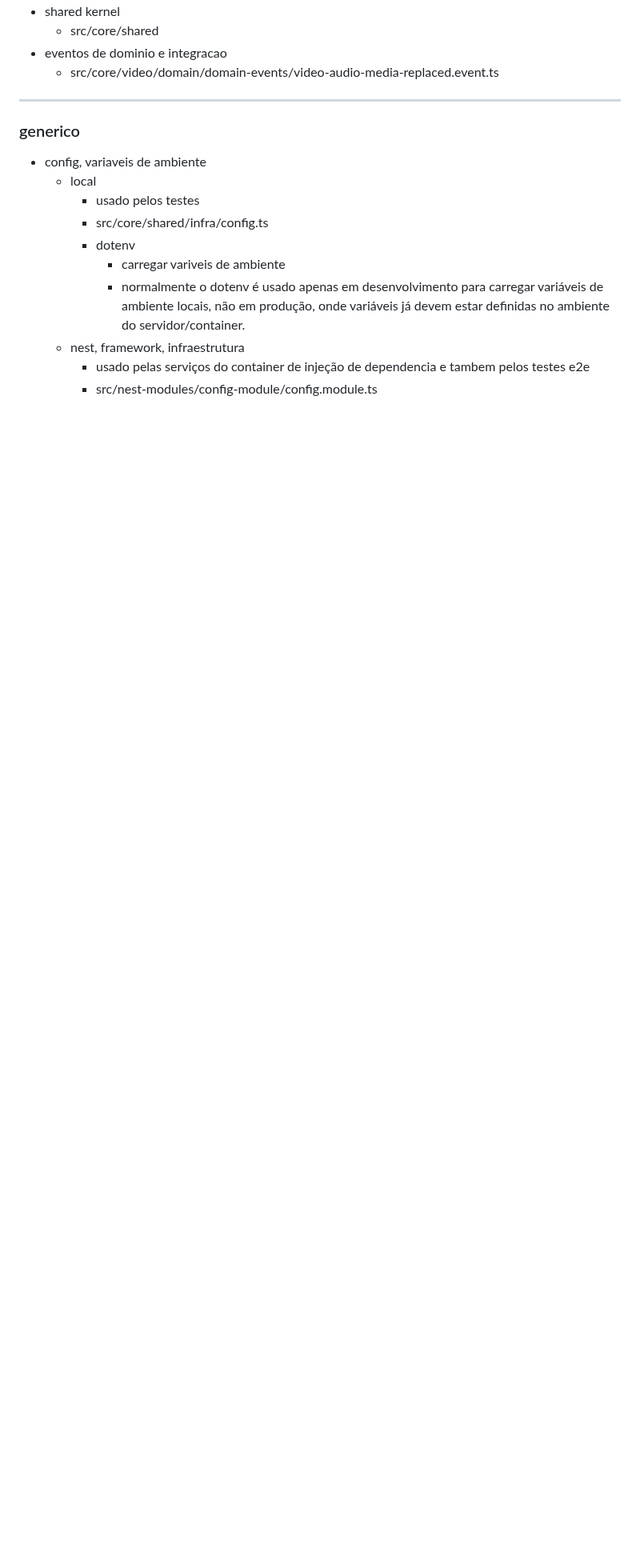
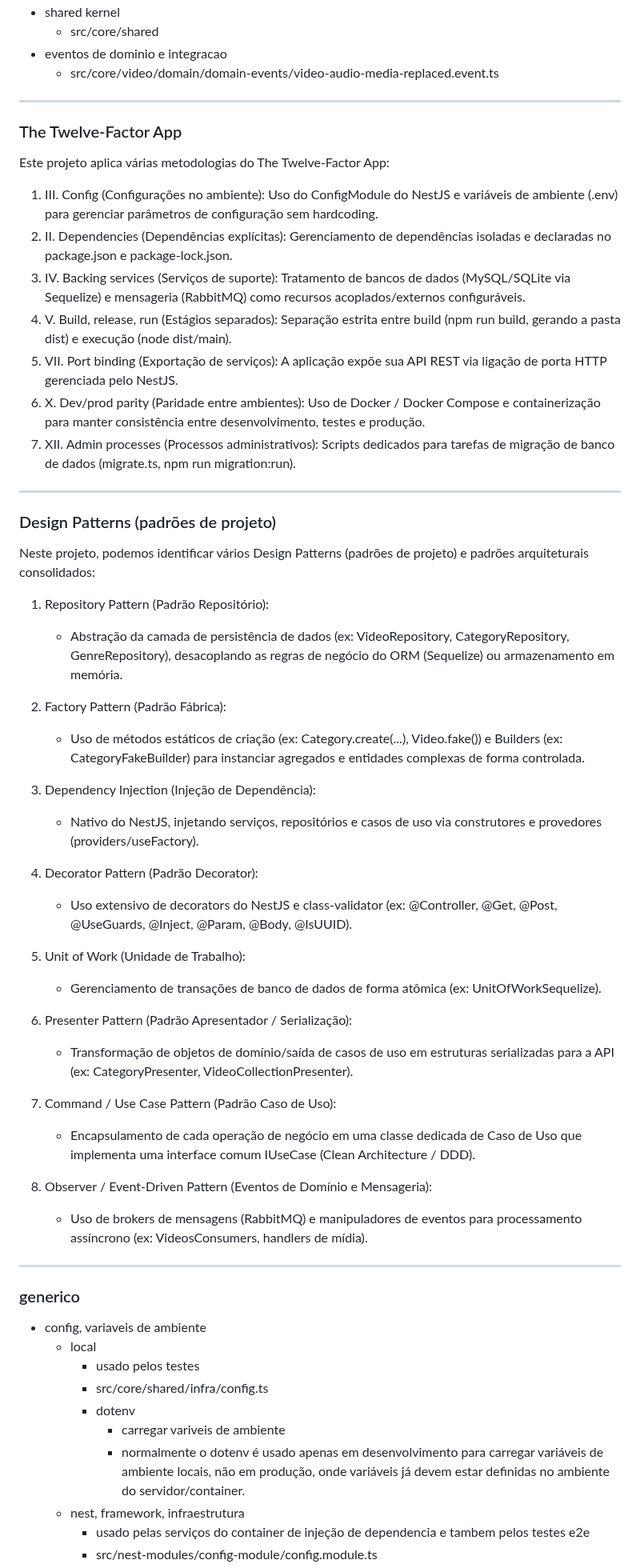
Before and after one commit to iamfelipy/fc3-codeflix-backend-admin-catalogo-de-videos, a Markdown page: readme.md, the part around one of its changes. Shown at 80% size. Rendered like a GitHub page; blank space fills up the shorter version.

```diff
--- a/readme.md
+++ b/readme.md
@@ -84,6 +109,50 @@
     - src/core/shared
   - eventos de dominio e integracao
     - src/core/video/domain/domain-events/video-audio-media-replaced.event.ts
+
+---
+### The Twelve-Factor App
+Este projeto aplica várias metodologias do The Twelve-Factor App:
+
+   1. III. Config (Configurações no ambiente): Uso do ConfigModule do NestJS e variáveis de ambiente (.env) para gerenciar parâmetros de configuração sem hardcoding.
+   2. II. Dependencies (Dependências explícitas): Gerenciamento de dependências isoladas e declaradas no package.json e package-lock.json.
+   3. IV. Backing services (Serviços de suporte): Tratamento de bancos de dados (MySQL/SQLite via Sequelize) e mensageria (RabbitMQ) como recursos acoplados/externos
+      configuráveis.
+   4. V. Build, release, run (Estágios separados): Separação estrita entre build (npm run build, gerando a pasta dist) e execução (node dist/main).
+   5. VII. Port binding (Exportação de serviços): A aplicação expõe sua API REST via ligação de porta HTTP gerenciada pelo NestJS.
+   6. X. Dev/prod parity (Paridade entre ambientes): Uso de Docker / Docker Compose e containerização para manter consistência entre desenvolvimento, testes e produção.
+   7. XII. Admin processes (Processos administrativos): Scripts dedicados para tarefas de migração de banco de dados (migrate.ts, npm run migration:run).
+
+
+---
+### Design Patterns (padrões de projeto)
+Neste projeto, podemos identificar vários Design Patterns (padrões de projeto) e padrões arquiteturais consolidados:
+
+   1. Repository Pattern (Padrão Repositório):
+      - Abstração da camada de persistência de dados (ex: VideoRepository, CategoryRepository, GenreRepository), desacoplando as regras de negócio do ORM (Sequelize) ou
+        armazenamento em memória.
+
+   2. Factory Pattern (Padrão Fábrica):
+      - Uso de métodos estáticos de criação (ex: Category.create(...), Video.fake()) e Builders (ex: CategoryFakeBuilder) para instanciar agregados e entidades complexas de
+        forma controlada.
+
+   3. Dependency Injection (Injeção de Dependência):
+      - Nativo do NestJS, injetando serviços, repositórios e casos de uso via construtores e provedores (providers/useFactory).
+
+   4. Decorator Pattern (Padrão Decorator):
+      - Uso extensivo de decorators do NestJS e class-validator (ex: @Controller, @Get, @Post, @UseGuards, @Inject, @Param, @Body, @IsUUID).
+
+   5. Unit of Work (Unidade de Trabalho):
+      - Gerenciamento de transações de banco de dados de forma atômica (ex: UnitOfWorkSequelize).
+
+   6. Presenter Pattern (Padrão Apresentador / Serialização):
+      - Transformação de objetos de domínio/saída de casos de uso em estruturas serializadas para a API (ex: CategoryPresenter, VideoCollectionPresenter).
+
+   7. Command / Use Case Pattern (Padrão Caso de Uso):
+      - Encapsulamento de cada operação de negócio em uma classe dedicada de Caso de Uso que implementa uma interface comum IUseCase (Clean Architecture / DDD).
+
+   8. Observer / Event-Driven Pattern (Eventos de Domínio e Mensageria):
+      - Uso de brokers de mensagens (RabbitMQ) e manipuladores de eventos para processamento assíncrono (ex: VideosConsumers, handlers de mídia).
 ---
 ### generico
 - config, variaveis de ambiente
```
Also changed, not shown: other parts of readme.md (+29 -4 lines), docs/event-storming-contextos.png (added).
